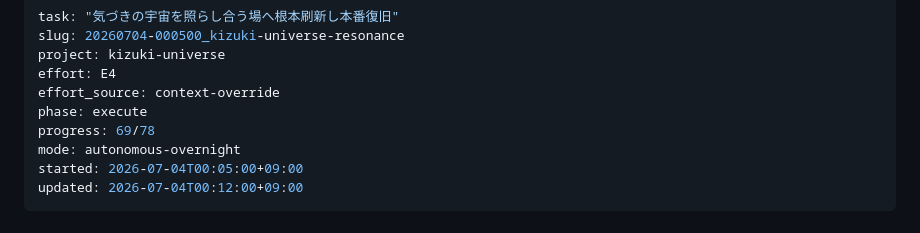
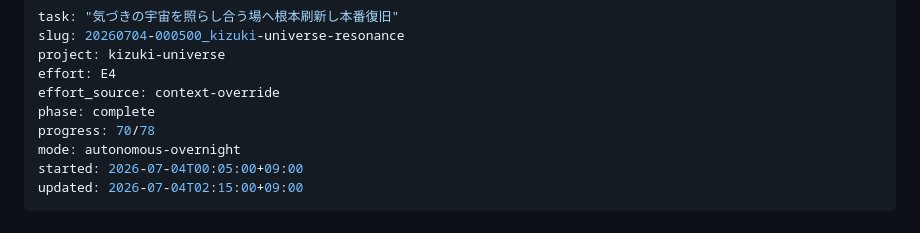
Before and after one commit to nobykatsu0830/ai-kizuki-tree-mvp, a Markdown page: ISA.md, the part around the change. Rendered like a GitHub page.

Commit message:
ISA: phase complete (70/78, 8 DEFERRED-VERIFY→朝のGO)

```diff
--- a/ISA.md
+++ b/ISA.md
@@ -4,11 +4,11 @@ slug: 20260704-000500_kizuki-universe-resonance
 project: kizuki-universe
 effort: E4
 effort_source: context-override
-phase: execute
-progress: 69/78
+phase: complete
+progress: 70/78
 mode: autonomous-overnight
 started: 2026-07-04T00:05:00+09:00
-updated: 2026-07-04T00:12:00+09:00
+updated: 2026-07-04T02:15:00+09:00
 ---
 
 # ISA — 気づきの宇宙（kizuki-universe / ai-kizuki-tree-mvp）
```
